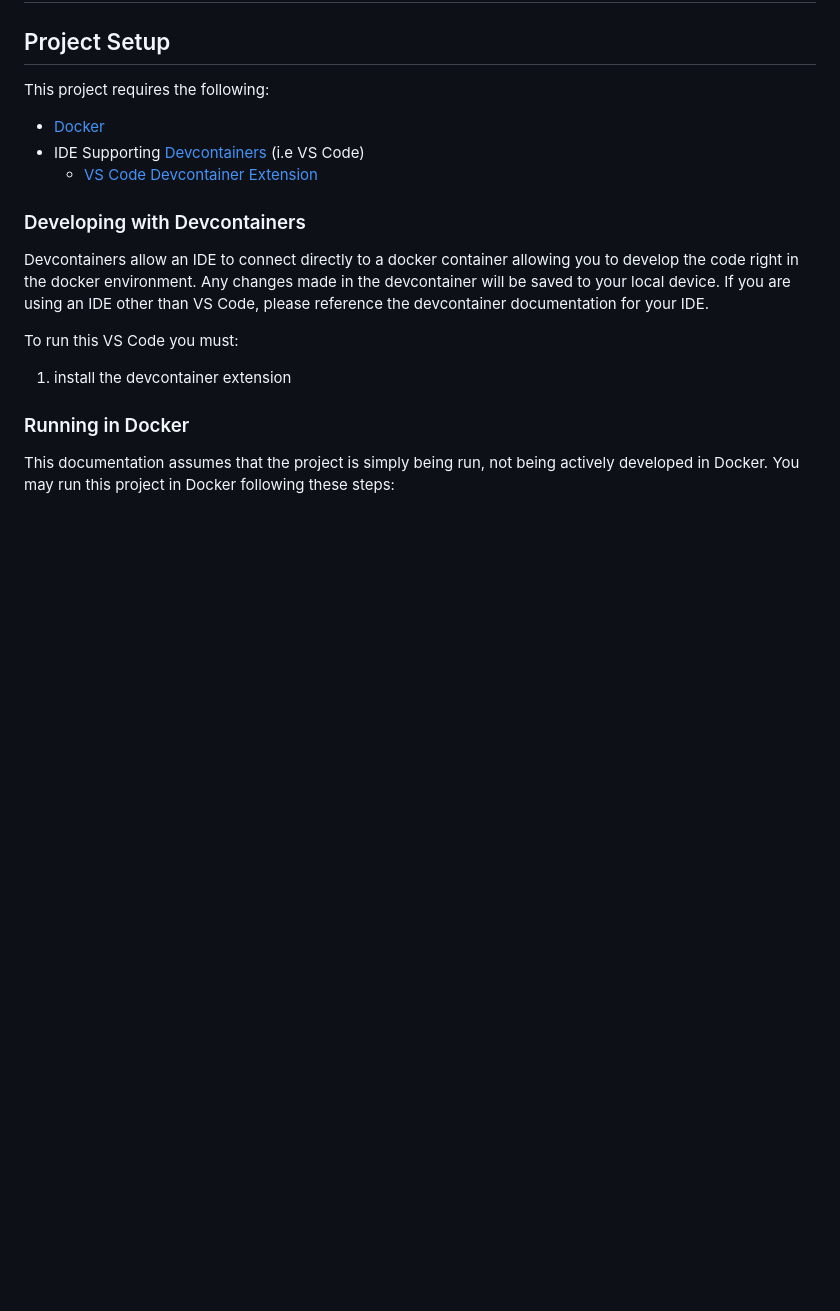
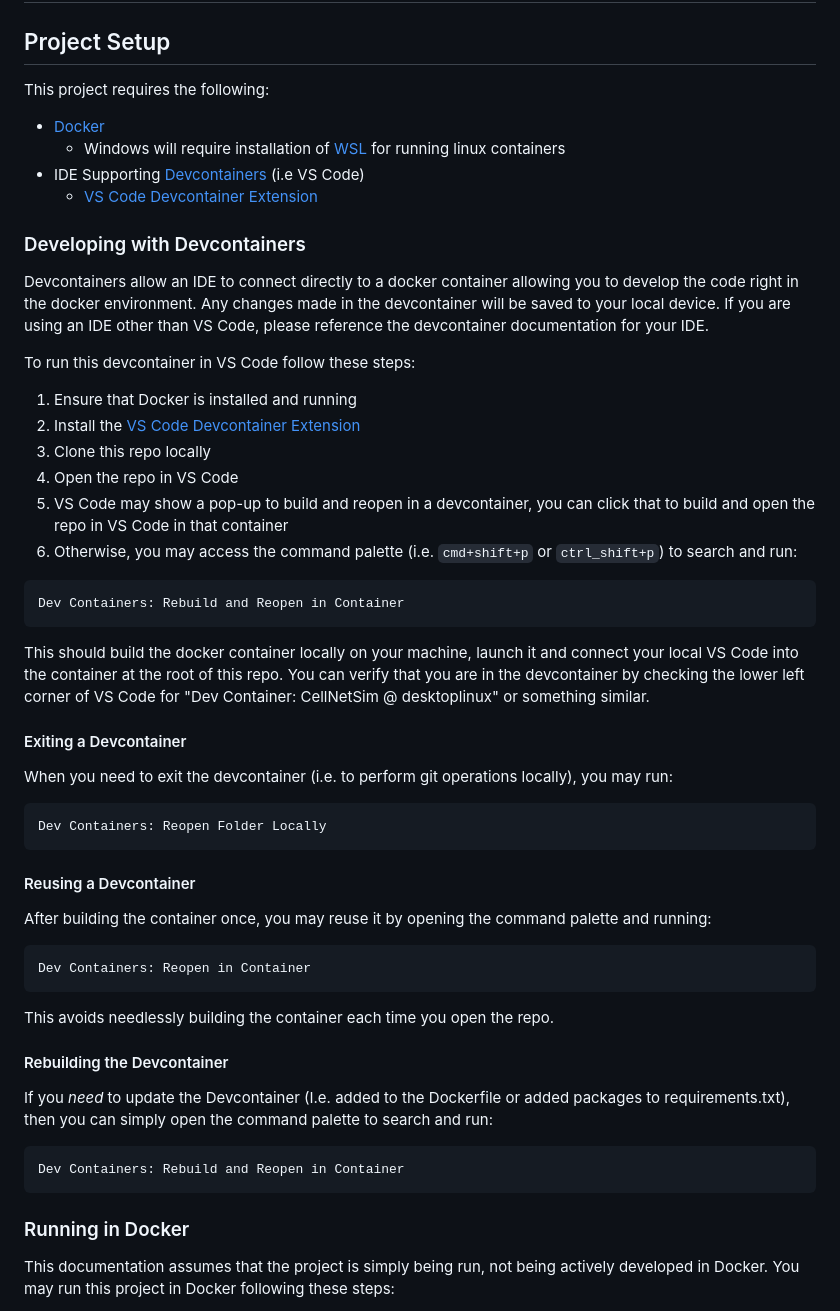
Before and after one commit to KyKri/cs576-project-group-4, a Markdown page: README.md, the part around the change. Rendered like a GitHub page; blank space fills up the shorter version.

Commit message:
Added instructions to Developing with Devcontainers section

````diff
--- a/README.md
+++ b/README.md
@@ -4,6 +4,7 @@
 
 This project requires the following:
 - [Docker](https://docs.docker.com/desktop/)
+    - Windows will require installation of [WSL](https://learn.microsoft.com/en-us/windows/wsl/install) for running linux containers
 - IDE Supporting [Devcontainers](https://containers.dev) (i.e VS Code)
     - [VS Code Devcontainer Extension](https://marketplace.visualstudio.com/items?itemName=ms-vscode-remote.remote-containers)
 
@@ -13,8 +14,42 @@ Devcontainers allow an IDE to connect directly to a docker container allowing yo
 Any changes made in the devcontainer will be saved to your local device.
 If you are using an IDE other than VS Code, please reference the devcontainer documentation for your IDE.
 
-To run this VS Code you must:
-1. install the devcontainer extension
+To run this devcontainer in VS Code follow these steps:
+1. Ensure that Docker is installed and running
+1. Install the [VS Code Devcontainer Extension](https://marketplace.visualstudio.com/items?itemName=ms-vscode-remote.remote-containers)
+1. Clone this repo locally
+1. Open the repo in VS Code
+1. VS Code may show a pop-up to build and reopen in a devcontainer, you can click that to build and open the repo in VS Code in that container
+1. Otherwise, you may access the command palette (i.e. `cmd+shift+p` or `ctrl_shift+p`) to search and run:
+```text
+Dev Containers: Rebuild and Reopen in Container
+```
+
+This should build the docker container locally on your machine, launch it and connect your local VS Code into the container at the root of this repo.
+You can verify that you are in the devcontainer by checking the lower left corner of VS Code for "Dev Container: CellNetSim @ desktoplinux" or something similar.
+
+#### Exiting a Devcontainer
+
+When you need to exit the devcontainer (i.e. to perform git operations locally), you may run:
+```text
+Dev Containers: Reopen Folder Locally
+```
+
+#### Reusing a Devcontainer
+
+After building the container once, you may reuse it by opening the command palette and running:
+```text
+Dev Containers: Reopen in Container
+```
+
+This avoids needlessly building the container each time you open the repo.
+
+#### Rebuilding the Devcontainer
+
+If you *need* to update the Devcontainer (I.e. added to the Dockerfile or added packages to requirements.txt), then you can simply open the command palette to search and run:
+```text
+Dev Containers: Rebuild and Reopen in Container
+```
 
 ### Running in Docker
 
````
